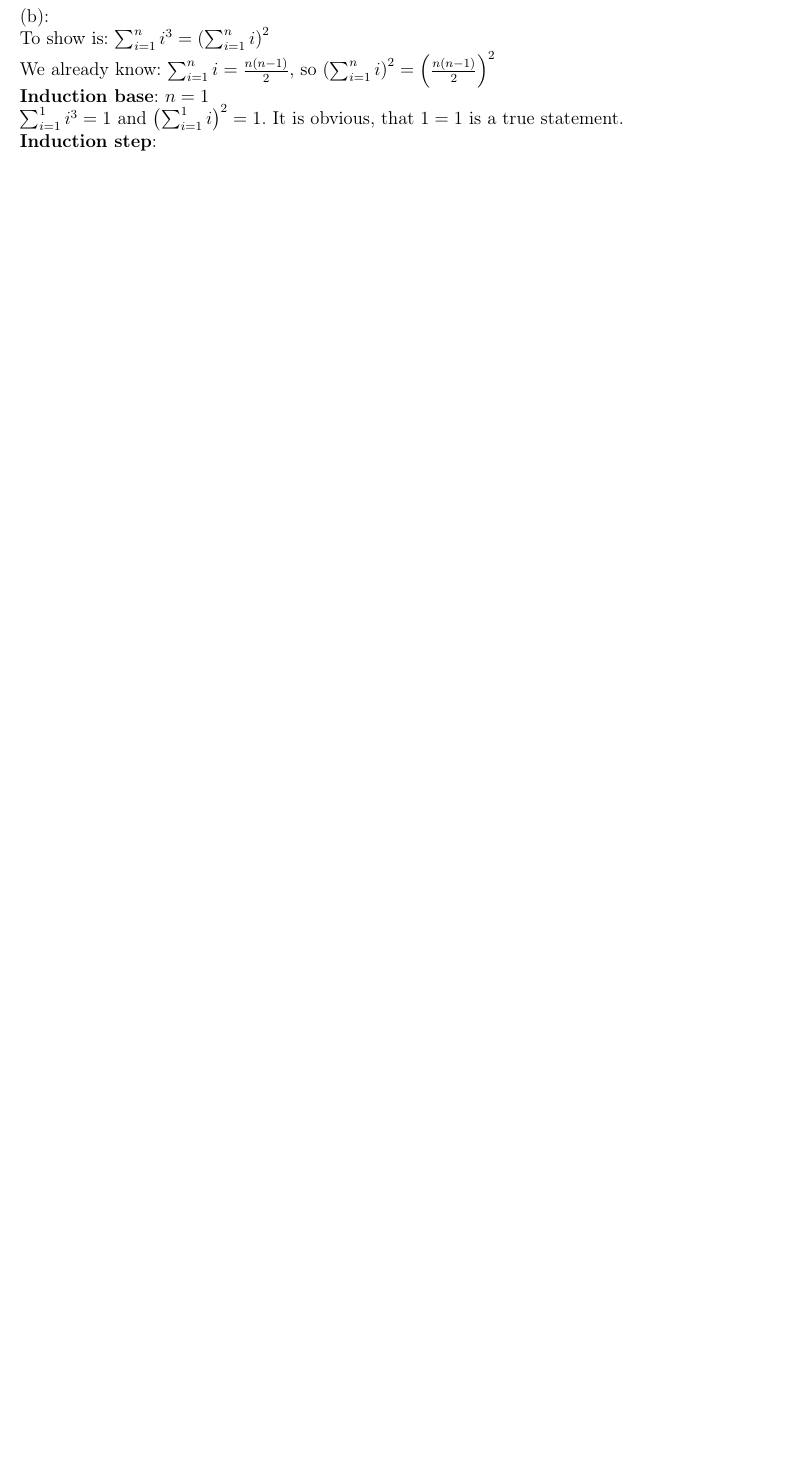
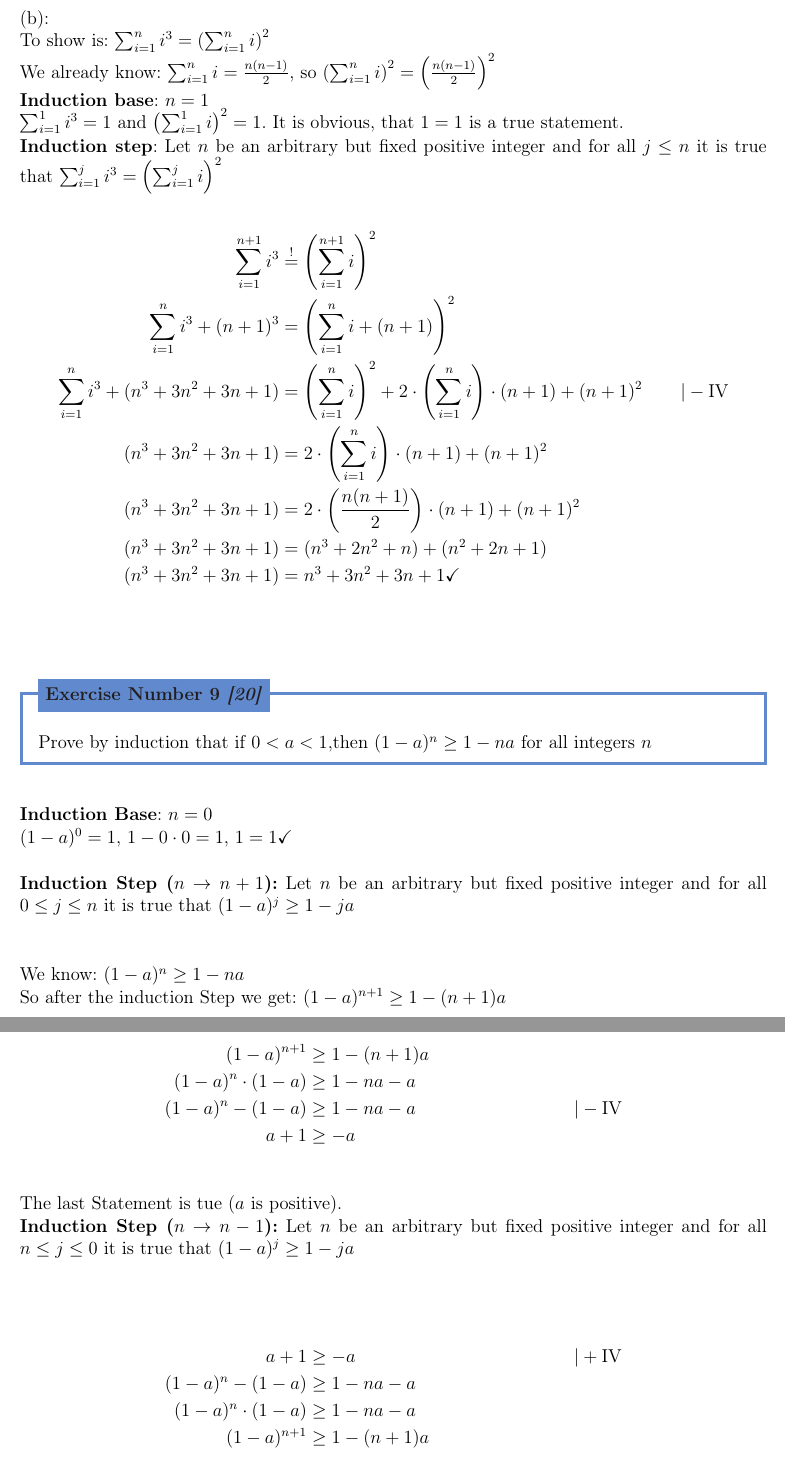
Before and after one commit to muller2002/taocp, a LaTeX book (exercises/main.tex, which reads exercises/Volume-1/Chapter-1/main.tex): part of page 16 of 33 before the commit and two parts of pages 16 and 17 of 35 after it, the two joined at a grey line, cut so that both start at the same text, the shorter picture padded with empty space. Compiled offline with pdfLaTeX.

Commit message:
added 1.2.1

```diff
--- a/exercises/Volume-1/Chapter-1/main.tex
+++ b/exercises/Volume-1/Chapter-1/main.tex
@@ -193,4 +193,41 @@ $\sum_{i = 1}^1 i^3 = 1$ and $\left(\sum_{i = 1}^1 i\right)^2 = 1$.
 It is obvious, that $1=1$ is a true statement.
 
 
-\textbf{Induction step}:
+\textbf{Induction step}: Let $n$ be an arbitrary but fixed positive integer and for all $j \leq n$ it is true that $\sum_{i = 1}^j i^3 = \left(\sum_{i=1}^{j} i \right)^2$
+
+\begin{align*}
+    \sum_{i = 1}^{n+1} i^3                 & \stackrel{!}{=} \left(\sum_{i=1}^{n+1} i \right)^2                                                             \\
+    \sum_{i = 1}^{n} i^3 + (n+1)^3         & = \left(\sum_{i=1}^{n} i  + (n+1)\right)^2                                                                     \\
+    \sum_{i = 1}^{n} i^3 + (n^3+3n^2+3n+1) & = \left(\sum_{i=1}^{n} i\right)^2 + 2\cdot \left(\sum_{i=1}^{n} i\right) \cdot(n+1)  + (n+1)^2 & | - \text{IV} \\
+    (n^3+3n^2+3n+1)                        & =  2\cdot \left(\sum_{i=1}^{n} i\right) \cdot(n+1)  + (n+1)^2                                                  \\
+    (n^3+3n^2+3n+1)                        & =  2\cdot \left(\frac{n(n+1)}{2}\right) \cdot(n+1)  + (n+1)^2                                                  \\
+    (n^3+3n^2+3n+1)                        & =  (n^3+2n^2+n)  + (n^2+2n+1)                                                                                  \\
+    (n^3+3n^2+3n+1)                        & =  n^3+3n^2+3n+1 \checkmark                                                                                    \\
+\end{align*}
+
+\exercise{9}{20}{Prove by induction that if $0<a<1$,then $(1-a)^n \geq 1-na$ for all integers $n$}
+\label{ex:section1-2:9}
+
+\textbf{Induction Base}: $n = 0$ \\
+$(1-a)^0 = 1$, $1-0 \cdot 0 = 1$, $1=1 \checkmark$ \\
+
+\textbf{Induction Step ($n \rightarrow n+1$):} Let $n$ be an arbitrary but fixed positive integer and for all $0 \leq j \leq n$ it is true that $(1-a)^j \geq 1-ja$ \\ \\
+
+We know: $(1-a)^n \geq 1-na$ \\
+So after the induction Step we get: $(1-a)^{n+1} \geq 1-(n+1)a$ \\
+\begin{align*}
+    (1-a)^{n+1}           & \geq 1-(n+1)a                 \\
+    (1-a)^{n} \cdot (1-a) & \geq 1-na-a                   \\
+    (1-a)^{n} - (1-a)     & \geq 1-na-a   & | - \text{IV} \\
+    a+1                   & \geq -a                       \\
+\end{align*}
+The last Statement is tue ($a$ is positive).
+
+\textbf{Induction Step ($n \rightarrow n-1$):} Let $n$ be an arbitrary but fixed positive integer and for all $n \leq j \leq 0$ it is true that $(1-a)^j \geq 1-ja$ \\ \\
+
+\begin{align*}
+    a+1                   & \geq -a       & | + \text{IV} \\
+    (1-a)^{n} - (1-a)     & \geq 1-na-a                   \\
+    (1-a)^{n} \cdot (1-a) & \geq 1-na-a                   \\
+    (1-a)^{n+1}           & \geq 1-(n+1)a                 \\
+\end{align*}
@@ -196,0 +245 @@ It is obvious, that $1=1$ is a true statement.
+    2^n \cdot 2 & > n^3+ 3n^2 + 3n +1 & |- IV \\
```
Also changed, not shown: exercises/Volume-1/Chapter-1/main.tex (32 more changed lines).
